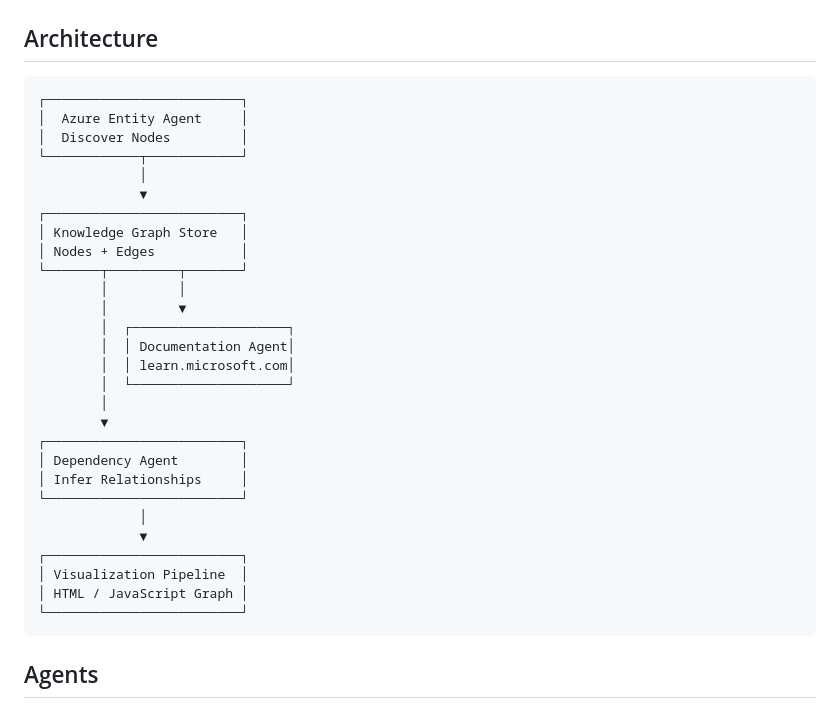
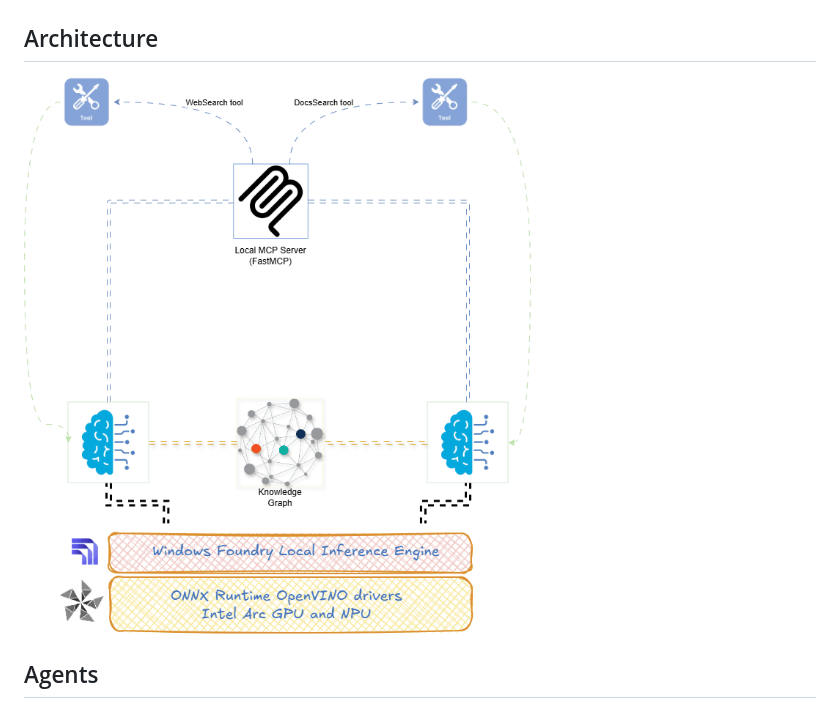
Before and after one commit to carloderossi/azure_ai_graph-agent, a Markdown page: Readme.md, the part around the change. GitHub-like rendering; pictures changed too: images/architecture.gif (added).

Commit message:
arch image

````diff
--- a/Readme.md
+++ b/Readme.md
@@ -19,37 +19,7 @@ The resulting Knowledge Graph can be explored through an interactive web visuali
 
 
 ## Architecture
-
-```text
-┌─────────────────────────┐
-│  Azure Entity Agent     │
-│  Discover Nodes         │
-└────────────┬────────────┘
-             │
-             ▼
-┌─────────────────────────┐
-│ Knowledge Graph Store   │
-│ Nodes + Edges           │
-└───────┬─────────┬───────┘
-        │         │
-        │         ▼
-        │  ┌────────────────────┐
-        │  │ Documentation Agent│
-        │  │ learn.microsoft.com│
-        │  └────────────────────┘
-        │
-        ▼
-┌─────────────────────────┐
-│ Dependency Agent        │
-│ Infer Relationships     │
-└─────────────────────────┘
-             │
-             ▼
-┌─────────────────────────┐
-│ Visualization Pipeline  │
-│ HTML / JavaScript Graph │
-└─────────────────────────┘
-```
+![Architecture animation](./images/architecture.gif)
 
 ## Agents
 
````
